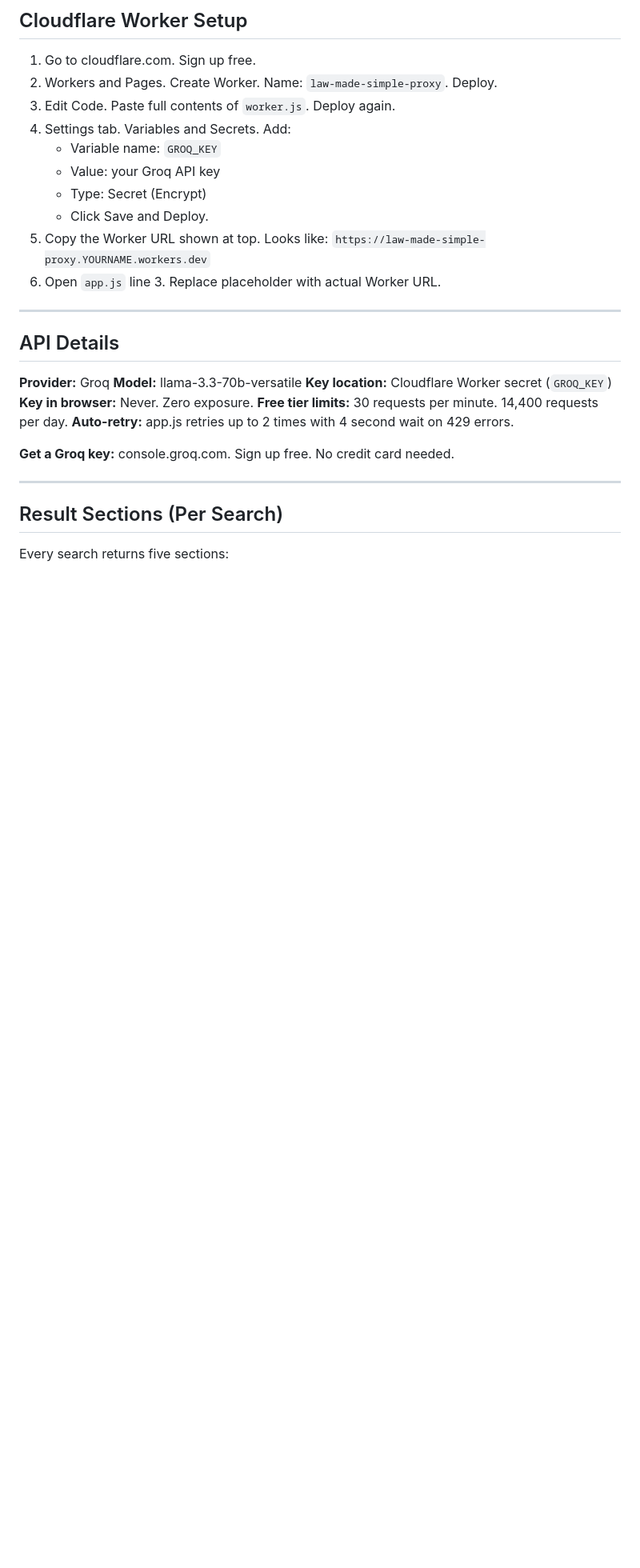
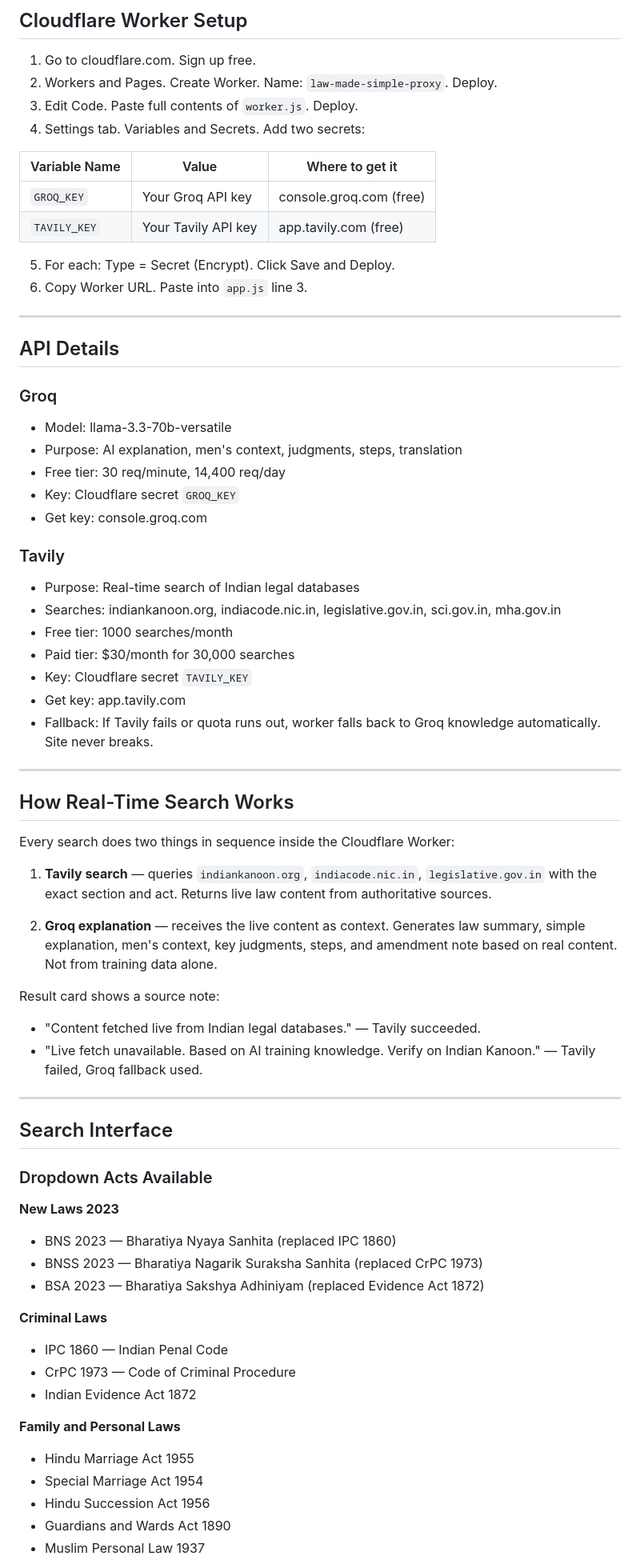
Before and after one commit to prasidhajagtap/Nyaya-Decoder, a Markdown page: README.md, the part around one of its changes. Shown at 80% size. GitHub-like rendering; blank space fills up the shorter version.

```diff
--- a/README.md
+++ b/README.md
@@ -78,30 +77,71 @@ The Groq API key is stored as an encrypted secret in Cloudflare. It is never sen
 
 1. Go to cloudflare.com. Sign up free.
 2. Workers and Pages. Create Worker. Name: `law-made-simple-proxy`. Deploy.
-3. Edit Code. Paste full contents of `worker.js`. Deploy again.
-4. Settings tab. Variables and Secrets. Add:
-   - Variable name: `GROQ_KEY`
-   - Value: your Groq API key
-   - Type: Secret (Encrypt)
-   - Click Save and Deploy.
-5. Copy the Worker URL shown at top. Looks like: `https://law-made-simple-proxy.YOURNAME.workers.dev`
-6. Open `app.js` line 3. Replace placeholder with actual Worker URL.
+3. Edit Code. Paste full contents of `worker.js`. Deploy.
+4. Settings tab. Variables and Secrets. Add two secrets:
+
+| Variable Name | Value | Where to get it |
+|---|---|---|
+| `GROQ_KEY` | Your Groq API key | console.groq.com (free) |
+| `TAVILY_KEY` | Your Tavily API key | app.tavily.com (free) |
+
+5. For each: Type = Secret (Encrypt). Click Save and Deploy.
+6. Copy Worker URL. Paste into `app.js` line 3.
 
 ---
 
 ## API Details
 
-**Provider:** Groq
-**Model:** llama-3.3-70b-versatile
-**Key location:** Cloudflare Worker secret (`GROQ_KEY`)
-**Key in browser:** Never. Zero exposure.
-**Free tier limits:** 30 requests per minute. 14,400 requests per day.
-**Auto-retry:** app.js retries up to 2 times with 4 second wait on 429 errors.
+### Groq
+- Model: llama-3.3-70b-versatile
+- Purpose: AI explanation, men's context, judgments, steps, translation
+- Free tier: 30 req/minute, 14,400 req/day
+- Key: Cloudflare secret `GROQ_KEY`
+- Get key: console.groq.com
 
-**Get a Groq key:** console.groq.com. Sign up free. No credit card needed.
+### Tavily
+- Purpose: Real-time search of Indian legal databases
+- Searches: indiankanoon.org, indiacode.nic.in, legislative.gov.in, sci.gov.in, mha.gov.in
+- Free tier: 1000 searches/month
+- Paid tier: $30/month for 30,000 searches
+- Key: Cloudflare secret `TAVILY_KEY`
+- Get key: app.tavily.com
+- Fallback: If Tavily fails or quota runs out, worker falls back to Groq knowledge automatically. Site never breaks.
 
 ---
 
-## Result Sections (Per Search)
+## How Real-Time Search Works
 
-Every search returns five sections:
+Every search does two things in sequence inside the Cloudflare Worker:
+
+1. **Tavily search** — queries `indiankanoon.org`, `indiacode.nic.in`, `legislative.gov.in` with the exact section and act. Returns live law content from authoritative sources.
+
+2. **Groq explanation** — receives the live content as context. Generates law summary, simple explanation, men's context, key judgments, steps, and amendment note based on real content. Not from training data alone.
+
+Result card shows a source note:
+- "Content fetched live from Indian legal databases." — Tavily succeeded.
+- "Live fetch unavailable. Based on AI training knowledge. Verify on Indian Kanoon." — Tavily failed, Groq fallback used.
+
+---
+
+## Search Interface
+
+### Dropdown Acts Available
+
+**New Laws 2023**
+- BNS 2023 — Bharatiya Nyaya Sanhita (replaced IPC 1860)
+- BNSS 2023 — Bharatiya Nagarik Suraksha Sanhita (replaced CrPC 1973)
+- BSA 2023 — Bharatiya Sakshya Adhiniyam (replaced Evidence Act 1872)
+
+**Criminal Laws**
+- IPC 1860 — Indian Penal Code
+- CrPC 1973 — Code of Criminal Procedure
+- Indian Evidence Act 1872
+
+**Family and Personal Laws**
+- Hindu Marriage Act 1955
+- Special Marriage Act 1954
+- Hindu Succession Act 1956
+- Guardians and Wards Act 1890
+- Muslim Personal Law 1937
+
```
Also changed, not shown: other parts of README.md (+143 -72 lines).
